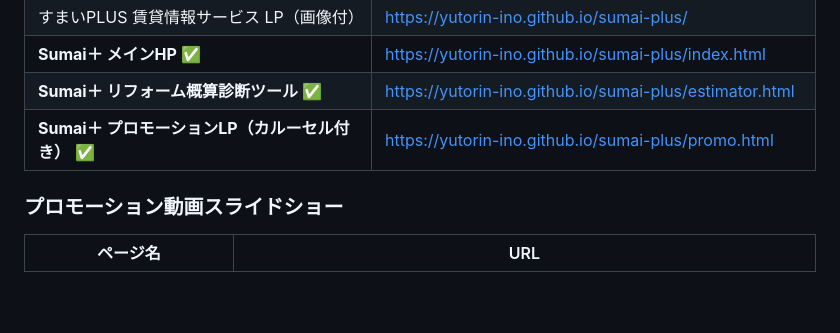
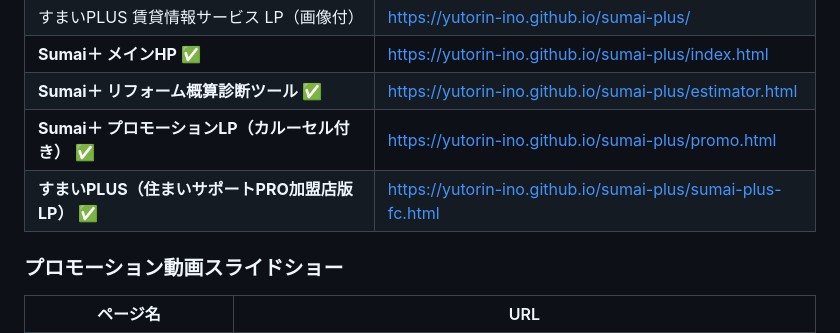
Before and after one commit to yutorin-ino/sumai-plus, a Markdown page: README.md, the part around the change. Rendered like a GitHub page; blank space fills up the shorter version.

Commit message:
Add sumai-plus-fc.html link to README page list

```diff
--- a/README.md
+++ b/README.md
@@ -17,6 +17,7 @@ GitHub Pages で公開中のページ一覧です。
 | **Sumai＋ メインHP** ✅ | https://yutorin-ino.github.io/sumai-plus/index.html |
 | **Sumai＋ リフォーム概算診断ツール** ✅ | https://yutorin-ino.github.io/sumai-plus/estimator.html |
 | **Sumai＋ プロモーションLP（カルーセル付き）** ✅ | https://yutorin-ino.github.io/sumai-plus/promo.html |
+| **すまいPLUS（住まいサポートPRO加盟店版LP）** ✅ | https://yutorin-ino.github.io/sumai-plus/sumai-plus-fc.html |
 
 ### プロモーション動画スライドショー
 
```
